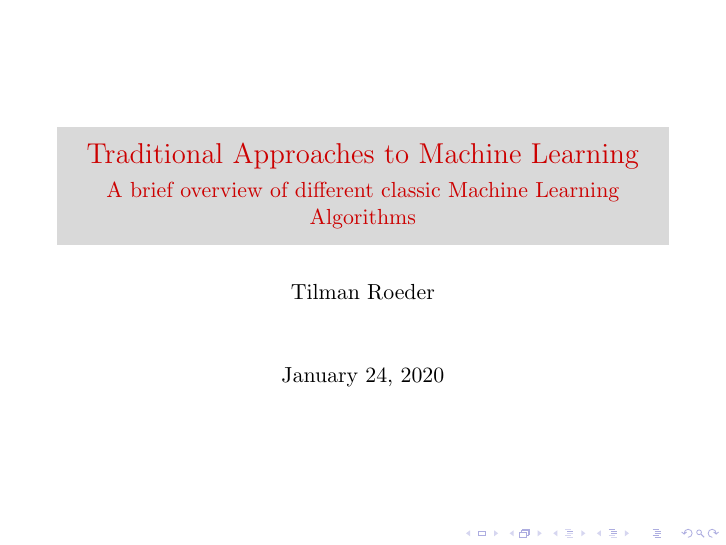
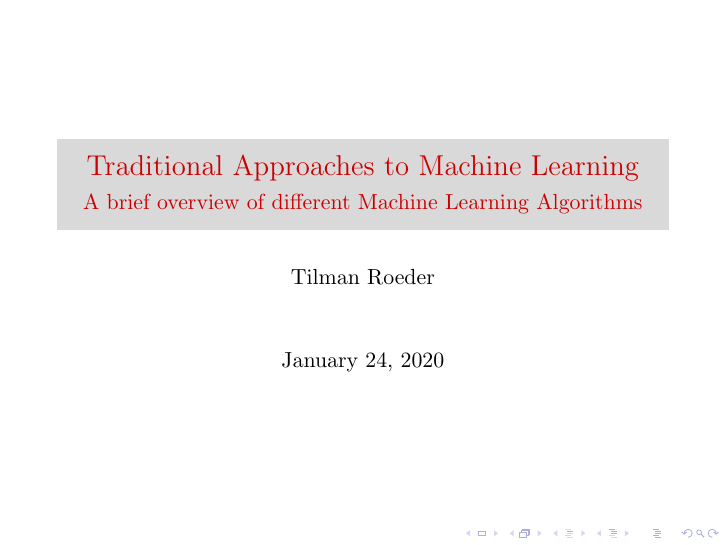
Before and after one commit to Imperial-College-Data-Science-Society/Lecture-5-Traditional-Approaches-to-Machine-Learning, LaTeX slides (slides.tex): page 1 of 50. Compiled offline with pdfLaTeX.

Commit message:
make subtitle shorter

```diff
--- a/slides.tex
+++ b/slides.tex
@@ -9,7 +9,7 @@
 
 
 \title{Traditional Approaches to Machine Learning}
-\subtitle{A brief overview of different classic Machine Learning Algorithms}
+\subtitle{A brief overview of different Machine Learning Algorithms}
 
 \author{Tilman Roeder}
 \date{\today}
```
